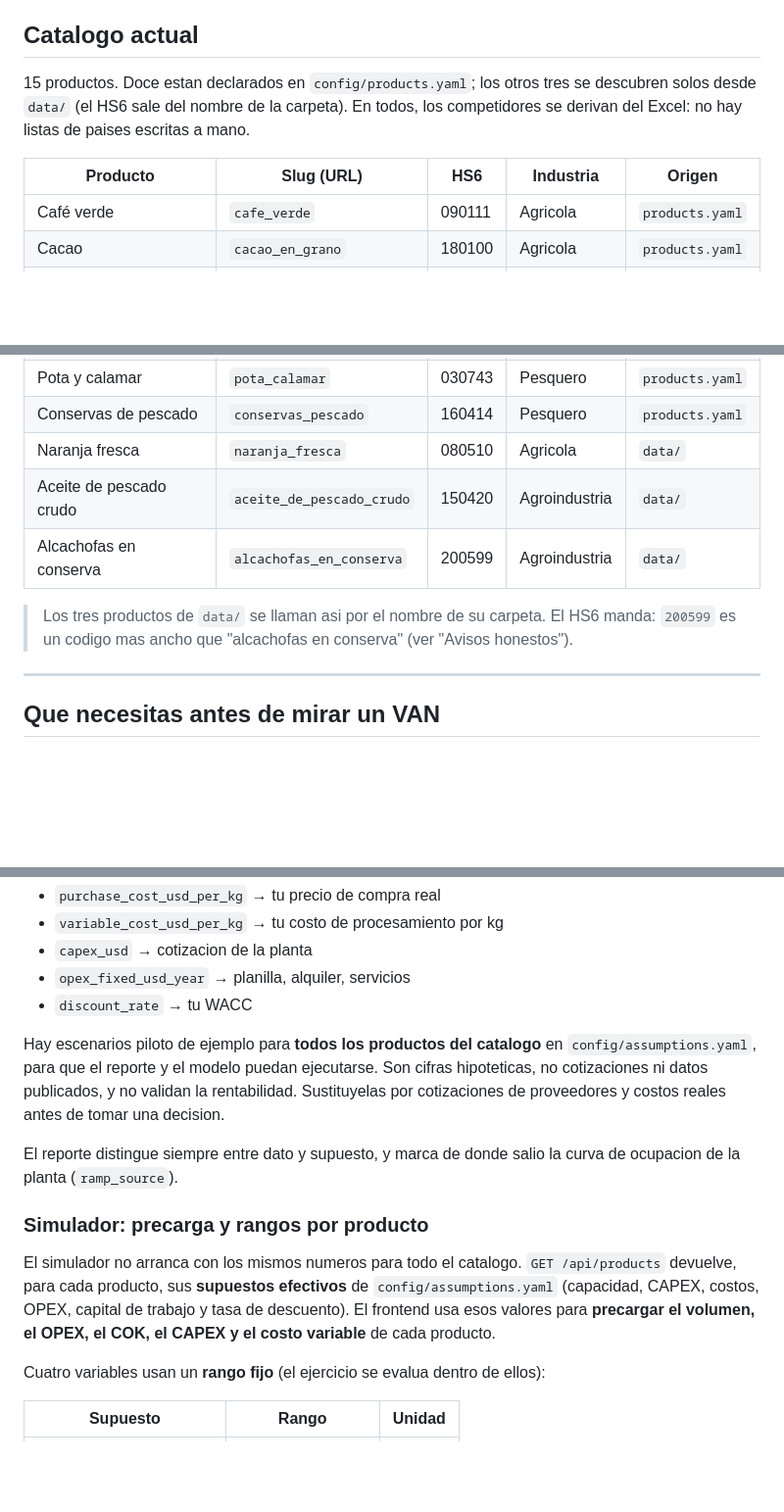
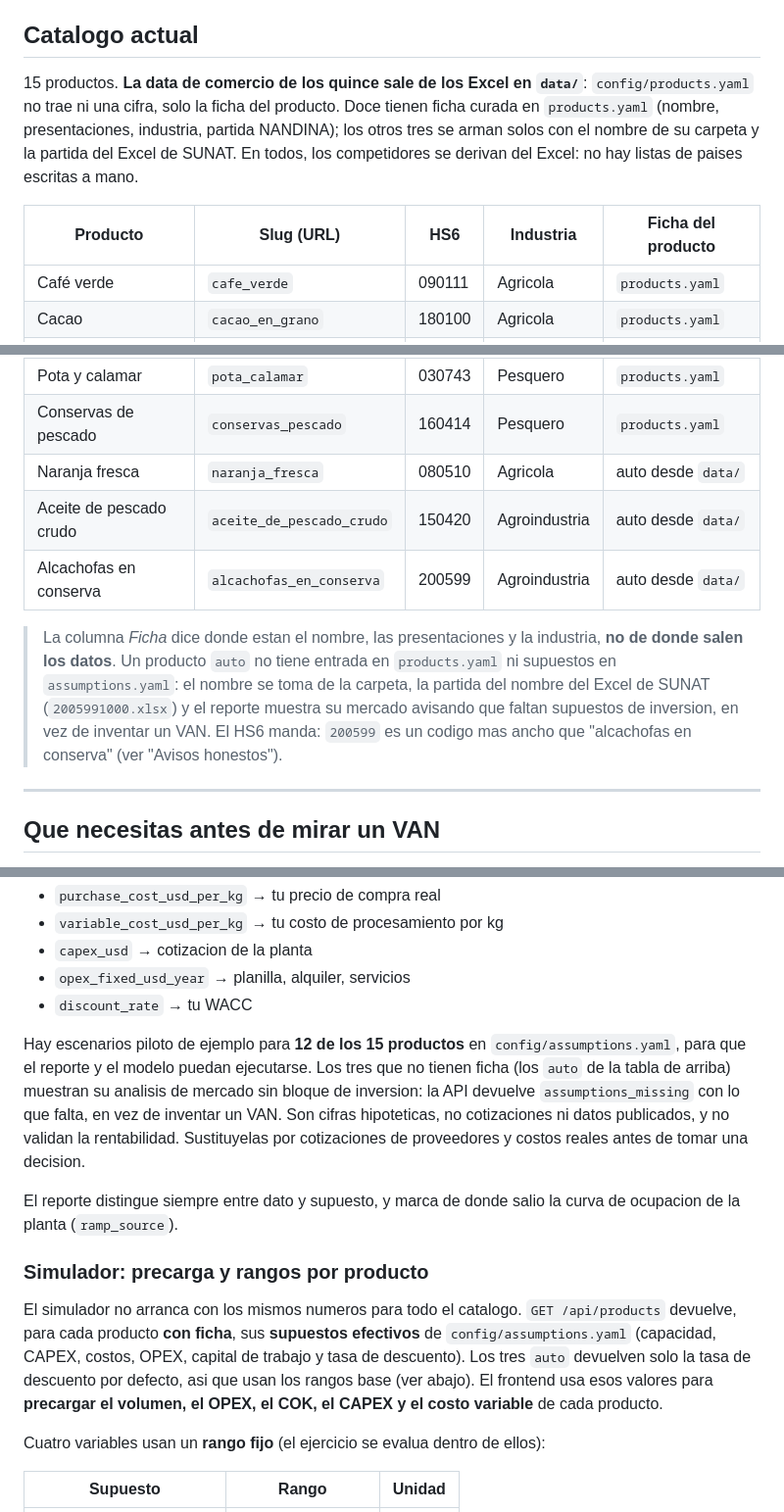
Before and after one commit to Alvarosv1404/Export-Investment-Analyzer, a Markdown page: README.md, 3 parts joined by grey strips. Shown at 98% size. Rendered like a GitHub page; blank space fills up the shorter version.

Commit message:
docs: aclara el origen de la ficha y corrige los supuestos
La tabla del catalogo decia "Origen: products.yaml" y se leia como si las
cifras vinieran de ahi. No es asi: products.yaml no tiene ni una cifra, solo la
ficha (nombre, presentaciones, industria, partida). La data de comercio de los
15 productos sale de los Excel en data/.

- La columna pasa a llamarse "Ficha del producto" y los tres sin entrada
  dicen "auto desde data/" en vez de "data/", que se confundia con la fuente
  de datos.
- Nota nueva: que significa "auto" (nombre de la carpeta, NANDINA del nombre
  del Excel de SUNAT) y que el reporte avisa que faltan supuestos.

De paso, un error real: el README decia que habia escenarios piloto en
config/assumptions.yaml para "todos los productos del catalogo". Son 12 de 15.
Los tres auto solo traen la tasa de descuento por defecto, la API responde
assumptions_missing = [capex_usd, variable_cost_usd_per_kg,
opex_fixed_usd_year, ...] y el analisis no trae bloque de inversion.
Corregido en las dos secciones que lo afirmaban (escenarios y simulador).

Verificado contra la API publicada: 12 productos con supuestos completos, 3
solo con discount_rate; los 3 auto son exactamente los que no estan en
products.yaml; los 3 traen NANDINA de 10 digitos derivada del Excel; ninguno
inventa bloque de inversion.

```diff
--- a/README.md
+++ b/README.md
@@ -21,11 +21,14 @@ mas comun en este tipo de analisis.
 
 ## Catalogo actual
 
-15 productos. Doce estan declarados en `config/products.yaml`; los otros tres se
-descubren solos desde `data/` (el HS6 sale del nombre de la carpeta). En todos,
-los competidores se derivan del Excel: no hay listas de paises escritas a mano.
+15 productos. **La data de comercio de los quince sale de los Excel en `data/`**:
+`config/products.yaml` no trae ni una cifra, solo la ficha del producto. Doce
+tienen ficha curada en `products.yaml` (nombre, presentaciones, industria,
+partida NANDINA); los otros tres se arman solos con el nombre de su carpeta y
+la partida del Excel de SUNAT. En todos, los competidores se derivan del Excel:
+no hay listas de paises escritas a mano.
 
-| Producto | Slug (URL) | HS6 | Industria | Origen |
+| Producto | Slug (URL) | HS6 | Industria | Ficha del producto |
 |---|---|---|---|---|
 | Café verde | `cafe_verde` | 090111 | Agricola | `products.yaml` |
 | Cacao | `cacao_en_grano` | 180100 | Agricola | `products.yaml` |
@@ -39,13 +42,17 @@ los competidores se derivan del Excel: no hay listas de paises escritas a mano.
 | Jengibre | `jengibre` | 091011 | Agricola | `products.yaml` |
 | Pota y calamar | `pota_calamar` | 030743 | Pesquero | `products.yaml` |
 | Conservas de pescado | `conservas_pescado` | 160414 | Pesquero | `products.yaml` |
-| Naranja fresca | `naranja_fresca` | 080510 | Agricola | `data/` |
-| Aceite de pescado crudo | `aceite_de_pescado_crudo` | 150420 | Agroindustria | `data/` |
-| Alcachofas en conserva | `alcachofas_en_conserva` | 200599 | Agroindustria | `data/` |
+| Naranja fresca | `naranja_fresca` | 080510 | Agricola | auto desde `data/` |
+| Aceite de pescado crudo | `aceite_de_pescado_crudo` | 150420 | Agroindustria | auto desde `data/` |
+| Alcachofas en conserva | `alcachofas_en_conserva` | 200599 | Agroindustria | auto desde `data/` |
 
-> Los tres productos de `data/` se llaman asi por el nombre de su carpeta. El
-> HS6 manda: `200599` es un codigo mas ancho que "alcachofas en conserva" (ver
-> "Avisos honestos").
+> La columna *Ficha* dice donde estan el nombre, las presentaciones y la
+> industria, **no de donde salen los datos**. Un producto `auto` no tiene entrada
+> en `products.yaml` ni supuestos en `assumptions.yaml`: el nombre se toma de la
+> carpeta, la partida del nombre del Excel de SUNAT (`2005991000.xlsx`) y el
+> reporte muestra su mercado avisando que faltan supuestos de inversion, en vez
+> de inventar un VAN. El HS6 manda: `200599` es un codigo mas ancho que
+> "alcachofas en conserva" (ver "Avisos honestos").
 
 ---
 
@@ -515,8 +522,11 @@ cotizaciones**. Antes de mirar el VAN reemplaza al menos:
 - `opex_fixed_usd_year` → planilla, alquiler, servicios
 - `discount_rate` → tu WACC
 
-Hay escenarios piloto de ejemplo para **todos los productos del catalogo** en
+Hay escenarios piloto de ejemplo para **12 de los 15 productos** en
 `config/assumptions.yaml`, para que el reporte y el modelo puedan ejecutarse.
+Los tres que no tienen ficha (los `auto` de la tabla de arriba) muestran su
+analisis de mercado sin bloque de inversion: la API devuelve `assumptions_missing`
+con lo que falta, en vez de inventar un VAN.
 Son cifras hipoteticas, no cotizaciones ni datos publicados, y no validan la
 rentabilidad. Sustituyelas por cotizaciones de proveedores y costos reales
 antes de tomar una decision.
@@ -527,10 +537,12 @@ curva de ocupacion de la planta (`ramp_source`).
 ### Simulador: precarga y rangos por producto
 
 El simulador no arranca con los mismos numeros para todo el catalogo.
-`GET /api/products` devuelve, para cada producto, sus **supuestos efectivos**
-de `config/assumptions.yaml` (capacidad, CAPEX, costos, OPEX, capital de
-trabajo y tasa de descuento). El frontend usa esos valores para **precargar el
-volumen, el OPEX, el COK, el CAPEX y el costo variable** de cada producto.
+`GET /api/products` devuelve, para cada producto **con ficha**, sus **supuestos
+efectivos** de `config/assumptions.yaml` (capacidad, CAPEX, costos, OPEX, capital
+de trabajo y tasa de descuento). Los tres `auto` devuelven solo la tasa de
+descuento por defecto, asi que usan los rangos base (ver abajo). El frontend usa
+esos valores para **precargar el volumen, el OPEX, el COK, el CAPEX y el costo
+variable** de cada producto.
 
 Cuatro variables usan un **rango fijo** (el ejercicio se evalua dentro de ellos):
 
```
